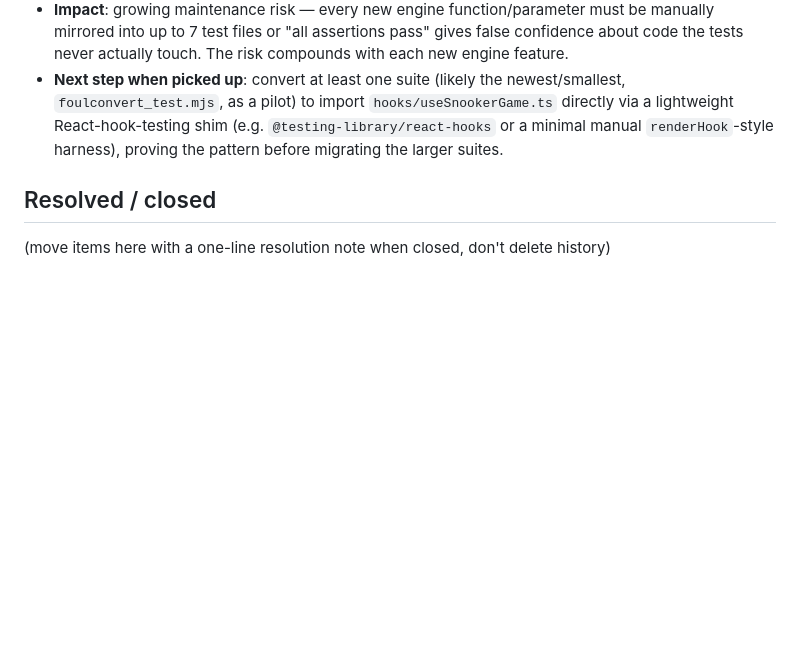
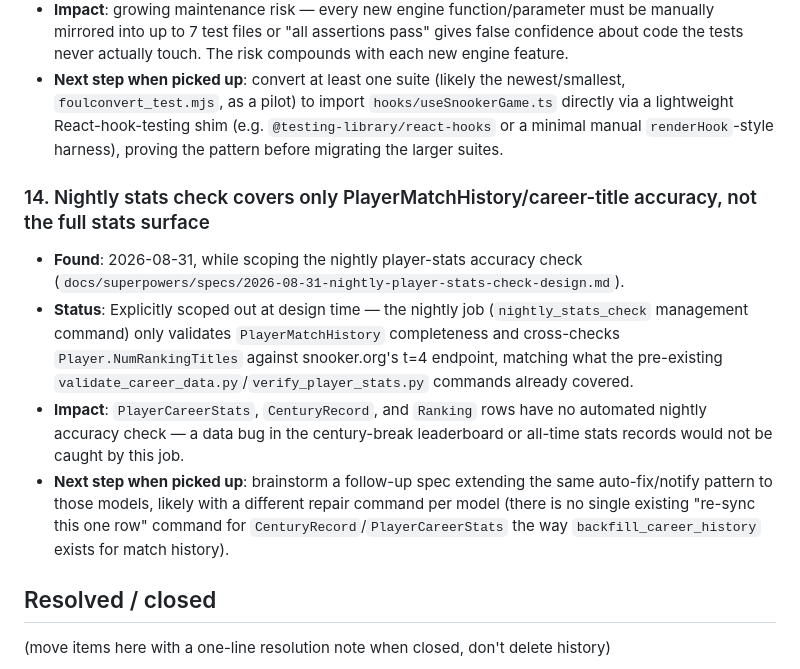
Before and after one commit to Avielpa/snookerApp, a Markdown page: docs/OPEN_MISSIONS.md, the part around the change. Rendered like a GitHub page; blank space fills up the shorter version.

```diff
--- a/docs/OPEN_MISSIONS.md
+++ b/docs/OPEN_MISSIONS.md
@@ -86,6 +86,12 @@ Running list of known issues, deferred work, and follow-ups that are NOT current
 - **Impact**: growing maintenance risk — every new engine function/parameter must be manually mirrored into up to 7 test files or "all assertions pass" gives false confidence about code the tests never actually touch. The risk compounds with each new engine feature.
 - **Next step when picked up**: convert at least one suite (likely the newest/smallest, `foulconvert_test.mjs`, as a pilot) to import `hooks/useSnookerGame.ts` directly via a lightweight React-hook-testing shim (e.g. `@testing-library/react-hooks` or a minimal manual `renderHook`-style harness), proving the pattern before migrating the larger suites.
 
+### 14. Nightly stats check covers only PlayerMatchHistory/career-title accuracy, not the full stats surface
+- **Found**: 2026-08-31, while scoping the nightly player-stats accuracy check (`docs/superpowers/specs/2026-08-31-nightly-player-stats-check-design.md`).
+- **Status**: Explicitly scoped out at design time — the nightly job (`nightly_stats_check` management command) only validates `PlayerMatchHistory` completeness and cross-checks `Player.NumRankingTitles` against snooker.org's t=4 endpoint, matching what the pre-existing `validate_career_data.py`/`verify_player_stats.py` commands already covered.
+- **Impact**: `PlayerCareerStats`, `CenturyRecord`, and `Ranking` rows have no automated nightly accuracy check — a data bug in the century-break leaderboard or all-time stats records would not be caught by this job.
+- **Next step when picked up**: brainstorm a follow-up spec extending the same auto-fix/notify pattern to those models, likely with a different repair command per model (there is no single existing "re-sync this one row" command for `CenturyRecord`/`PlayerCareerStats` the way `backfill_career_history` exists for match history).
+
 ## Resolved / closed
 (move items here with a one-line resolution note when closed, don't delete history)
 
```
Also changed, not shown: CLAUDE.md (+1 -0 lines), docs/SESSION_2026-08-31_NIGHTLY_STATS_CHECK.md (added, +96 -0 lines).
